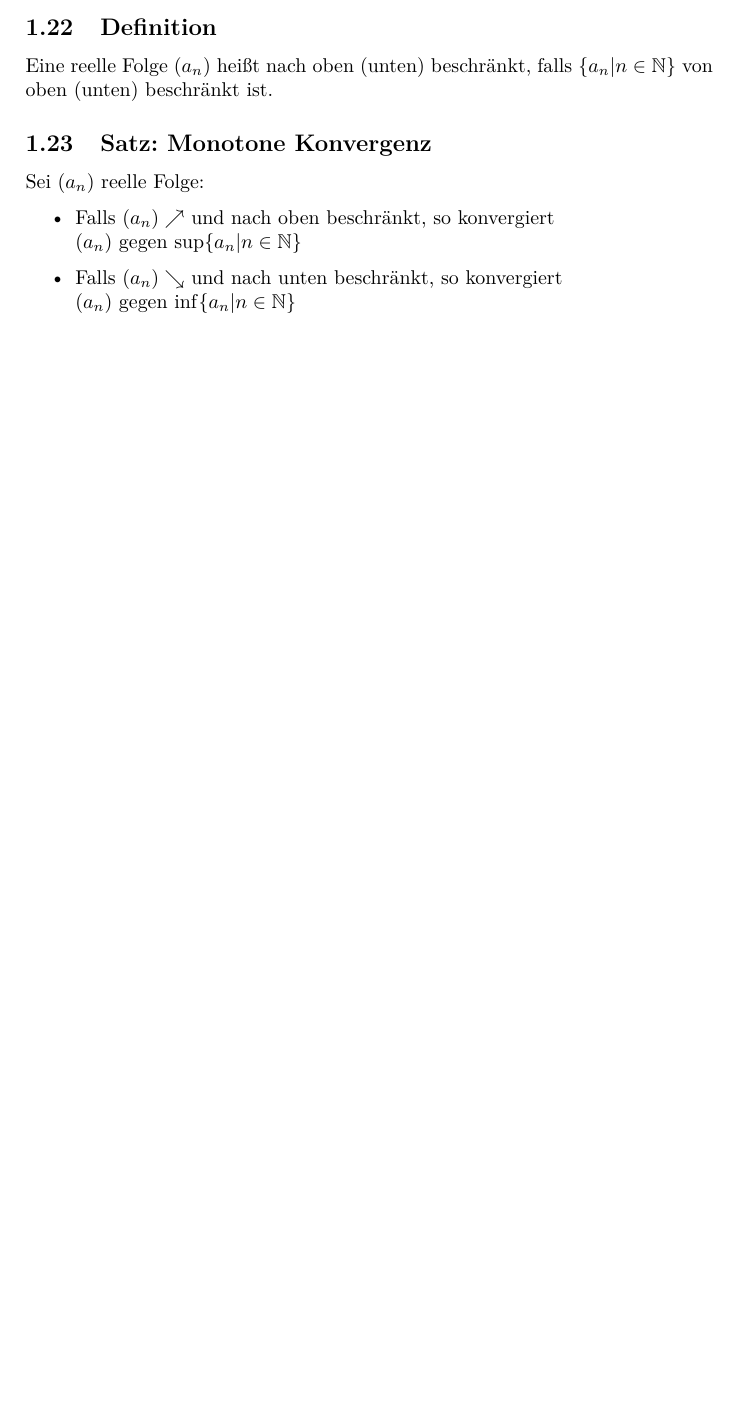
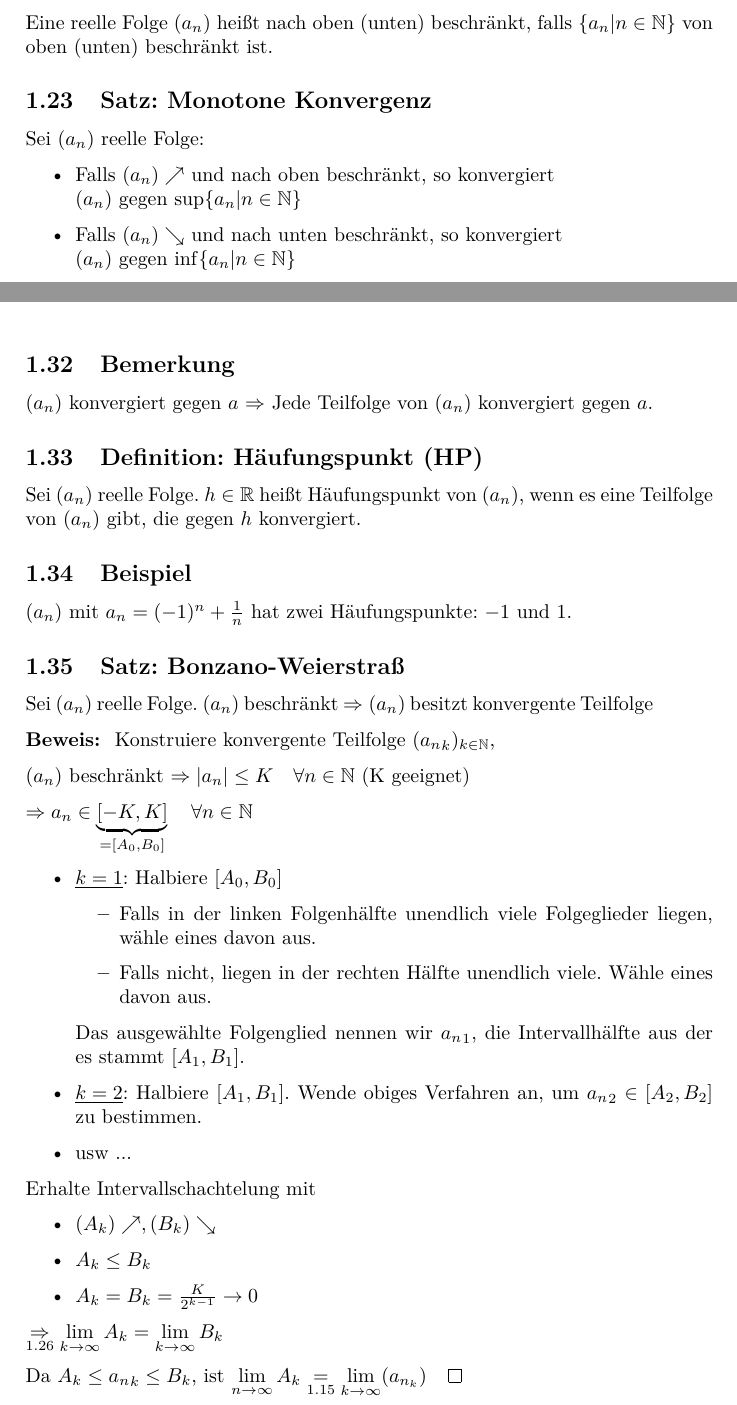
Before and after one commit to Victorious3/Mathe-2-Skript, a LaTeX document (skript.tex): part of page 12 of 12 before the commit and two parts of pages 12 and 15 of 15 after it, the two joined at a grey line, cut at the place of the change, the shorter picture padded with empty space. Compiled offline with pdfLaTeX.

Commit message:
skript.pdf

```diff
--- a/skript.tex
+++ b/skript.tex
@@ -13,4 +13,5 @@
     \input{1_16.04}
     \input{2_18.04}
     \input{3_23.04}
+    \input{4_25.04}
 \end{document}
```
Also changed, not shown: skript.pdf.
